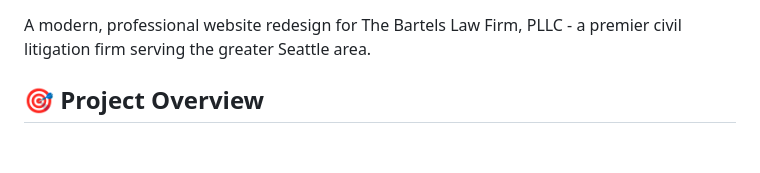
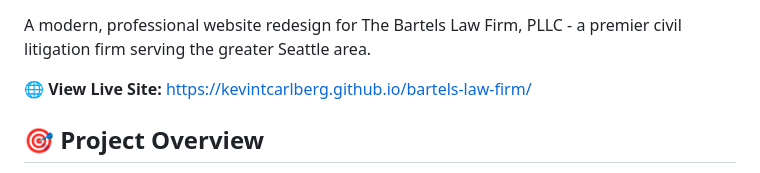
Before and after one commit to kevintcarlberg/bartels-law-firm, a Markdown page: README.md, the part around one of its changes. Drawn GitHub-style; blank space fills up the shorter version.

Commit message:
Add live site URL to README

```diff
--- a/README.md
+++ b/README.md
@@ -3,4 +5,6 @@
 A modern, professional website redesign for The Bartels Law Firm, PLLC - a premier civil litigation firm serving the greater Seattle area.
+
+**🌐 View Live Site:** [https://kevintcarlberg.github.io/bartels-law-firm/](https://kevintcarlberg.github.io/bartels-law-firm/)
 
 ## 🎯 Project Overview
 
```
Also changed, not shown: other parts of README.md (+2 -0 lines).
